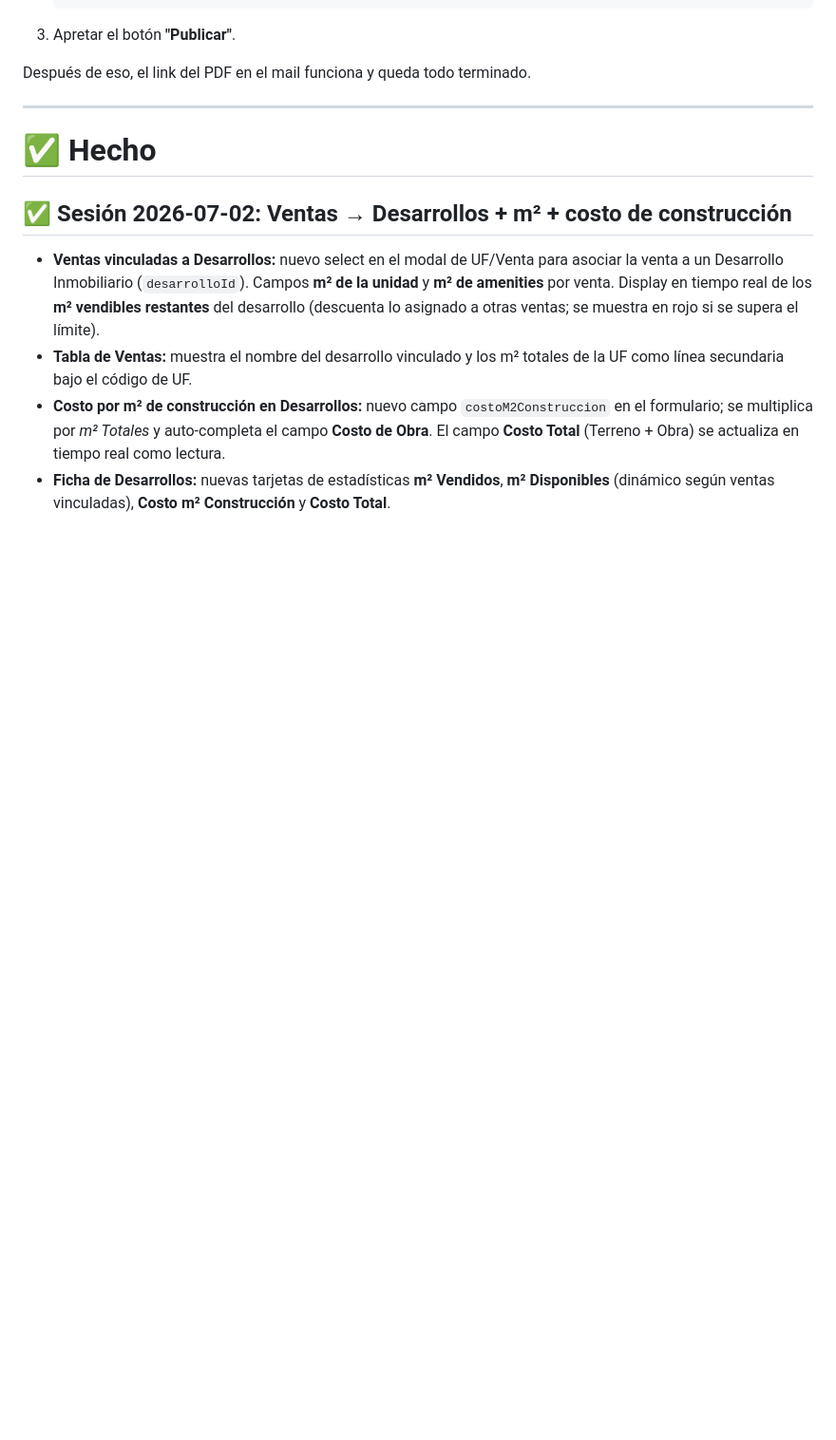
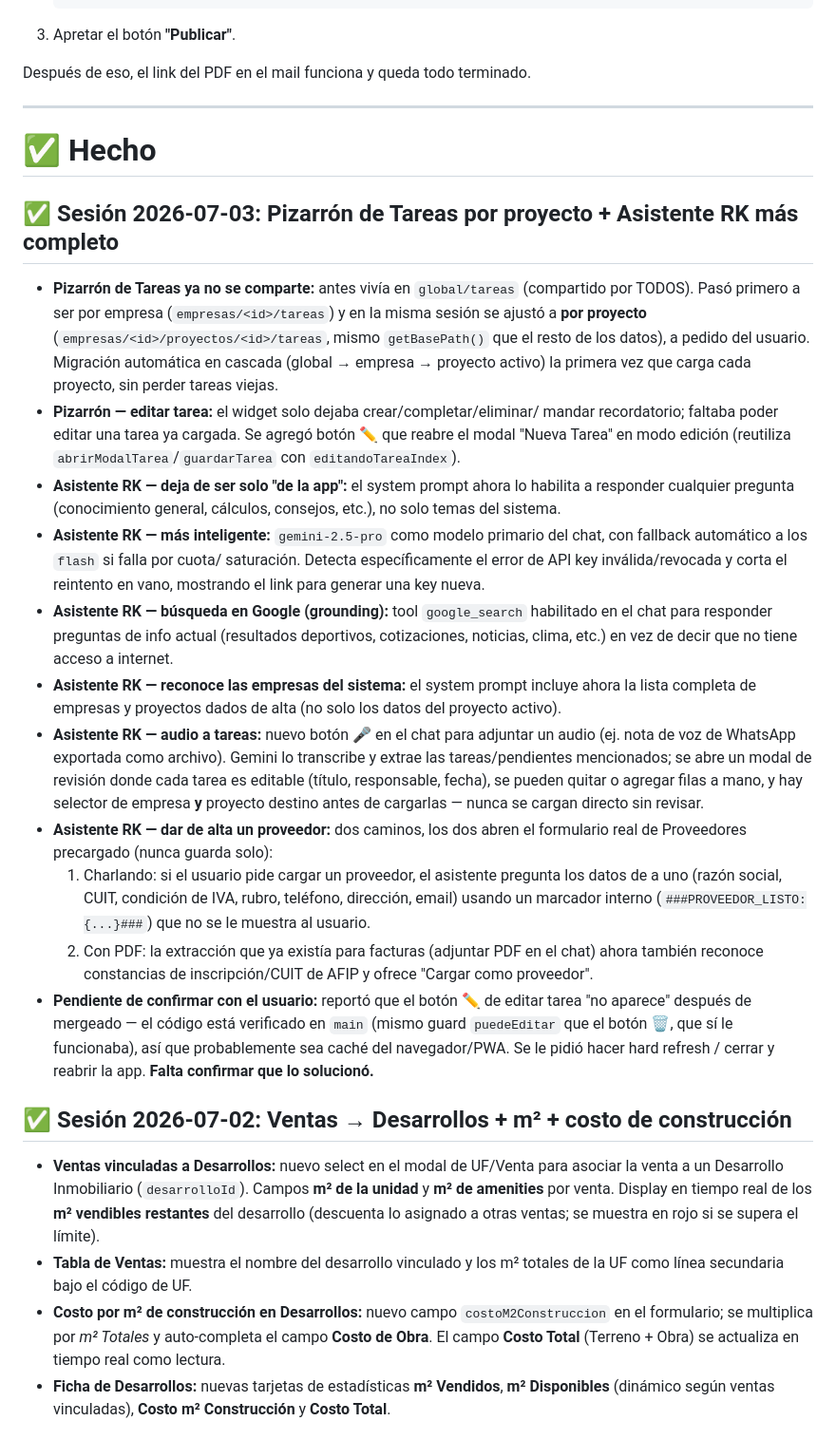
Before and after one commit to speranzaemiliano-rk/mi-app, a Markdown page: PENDIENTES.md, the part around one of its changes. Shown at 95% size. GitHub-like rendering; blank space fills up the shorter version.

Commit message:
docs: consolidar sesión 2026-07-03 en PENDIENTES.md (#89)
Pizarrón de Tareas por proyecto (con migración legacy en cascada) +
Asistente RK: asistente general, gemini-2.5-pro con fallback, detección
de key inválida, búsqueda en Google, reconoce empresas del sistema,
audio a tareas (editable, con selector empresa/proyecto), alta de
proveedores por chat o PDF de constancia AFIP, y botón de editar tarea
en el Pizarrón.

Co-authored-by: Claude <noreply@anthropic.com>

```diff
--- a/PENDIENTES.md
+++ b/PENDIENTES.md
@@ -137,6 +137,56 @@ Después de eso, el link del PDF en el mail funciona y queda todo terminado.
 
 # ✅ Hecho
 
+## ✅ Sesión 2026-07-03: Pizarrón de Tareas por proyecto + Asistente RK más completo
+
+- **Pizarrón de Tareas ya no se comparte:** antes vivía en `global/tareas`
+  (compartido por TODOS). Pasó primero a ser por empresa
+  (`empresas/<id>/tareas`) y en la misma sesión se ajustó a **por proyecto**
+  (`empresas/<id>/proyectos/<id>/tareas`, mismo `getBasePath()` que el resto
+  de los datos), a pedido del usuario. Migración automática en cascada
+  (global → empresa → proyecto activo) la primera vez que carga cada
+  proyecto, sin perder tareas viejas.
+- **Pizarrón — editar tarea:** el widget solo dejaba crear/completar/eliminar/
+  mandar recordatorio; faltaba poder editar una tarea ya cargada. Se agregó
+  botón ✏️ que reabre el modal "Nueva Tarea" en modo edición (reutiliza
+  `abrirModalTarea`/`guardarTarea` con `editandoTareaIndex`).
+- **Asistente RK — deja de ser solo "de la app":** el system prompt ahora lo
+  habilita a responder cualquier pregunta (conocimiento general, cálculos,
+  consejos, etc.), no solo temas del sistema.
+- **Asistente RK — más inteligente:** `gemini-2.5-pro` como modelo primario
+  del chat, con fallback automático a los `flash` si falla por cuota/
+  saturación. Detecta específicamente el error de API key inválida/revocada
+  y corta el reintento en vano, mostrando el link para generar una key
+  nueva.
+- **Asistente RK — búsqueda en Google (grounding):** tool `google_search`
+  habilitado en el chat para responder preguntas de info actual (resultados
+  deportivos, cotizaciones, noticias, clima, etc.) en vez de decir que no
+  tiene acceso a internet.
+- **Asistente RK — reconoce las empresas del sistema:** el system prompt
+  incluye ahora la lista completa de empresas y proyectos dados de alta (no
+  solo los datos del proyecto activo).
+- **Asistente RK — audio a tareas:** nuevo botón 🎤 en el chat para adjuntar
+  un audio (ej. nota de voz de WhatsApp exportada como archivo). Gemini lo
+  transcribe y extrae las tareas/pendientes mencionados; se abre un modal de
+  revisión donde cada tarea es editable (título, responsable, fecha), se
+  pueden quitar o agregar filas a mano, y hay selector de empresa **y**
+  proyecto destino antes de cargarlas — nunca se cargan directo sin revisar.
+- **Asistente RK — dar de alta un proveedor:** dos caminos, los dos abren el
+  formulario real de Proveedores precargado (nunca guarda solo):
+  1. Charlando: si el usuario pide cargar un proveedor, el asistente
+     pregunta los datos de a uno (razón social, CUIT, condición de IVA,
+     rubro, teléfono, dirección, email) usando un marcador interno
+     (`###PROVEEDOR_LISTO:{...}###`) que no se le muestra al usuario.
+  2. Con PDF: la extracción que ya existía para facturas (adjuntar PDF en el
+     chat) ahora también reconoce constancias de inscripción/CUIT de AFIP y
+     ofrece "Cargar como proveedor".
+- **Pendiente de confirmar con el usuario:** reportó que el botón ✏️ de
+  editar tarea "no aparece" después de mergeado — el código está verificado
+  en `main` (mismo guard `puedeEditar` que el botón 🗑, que sí le
+  funcionaba), así que probablemente sea caché del navegador/PWA. Se le
+  pidió hacer hard refresh / cerrar y reabrir la app. **Falta confirmar que
+  lo solucionó.**
+
 ## ✅ Sesión 2026-07-02: Ventas → Desarrollos + m² + costo de construcción
 
 - **Ventas vinculadas a Desarrollos:** nuevo select en el modal de UF/Venta
```
Also changed, not shown: other parts of PENDIENTES.md (+1 -1 lines).
